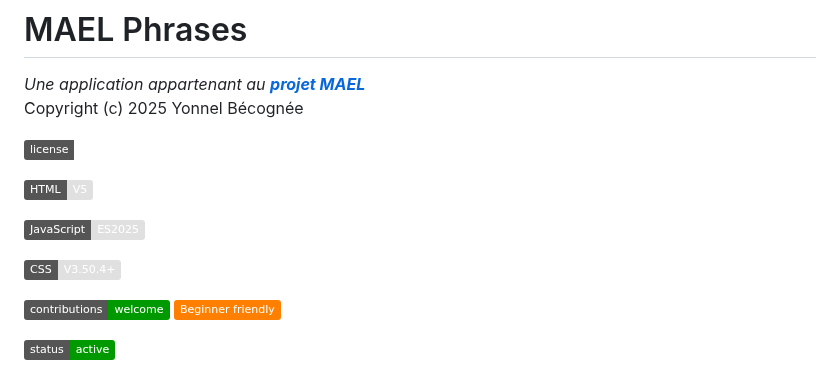
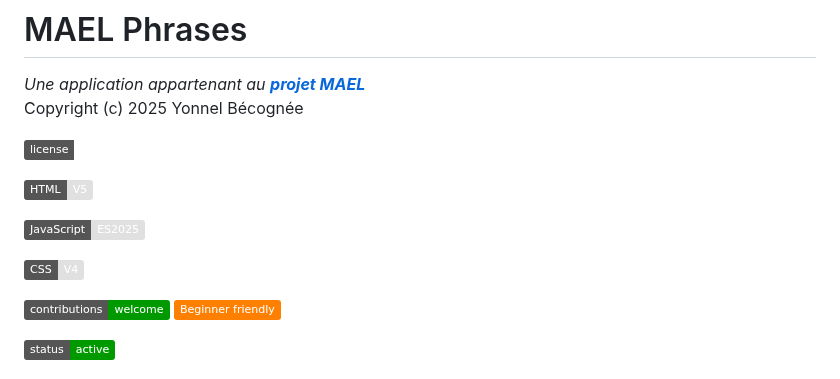
Before and after one commit to Yobeco/MAEL_Phrases, a Markdown page: README.md, the part around the change. GitHub-like rendering; badges without logos.

Commit message:
Improvement of the README.md file

```diff
--- a/README.md
+++ b/README.md
@@ -11,7 +11,7 @@ Copyright (c) 2025 Yonnel Bécognée
 
 [![JavaScript](https://img.shields.io/badge/JavaScript-ES2025-E0E0E0?logo=javascript&logoColor=FFE010)]()
 
-[![CSS](https://img.shields.io/badge/CSS-V3.50.4%2B-E0E0E0?logo=css&logoColor=0080FF)]()
+[![CSS](https://img.shields.io/badge/CSS-V4-E0E0E0?logo=css&logoColor=0080FF)]()
 
 [![Contributions Welcome](https://img.shields.io/badge/contributions-welcome-009900.svg)](#contributing) [![Beginner friendly](https://img.shields.io/badge/Beginner%20friendly-FF8000)]()
 
```
